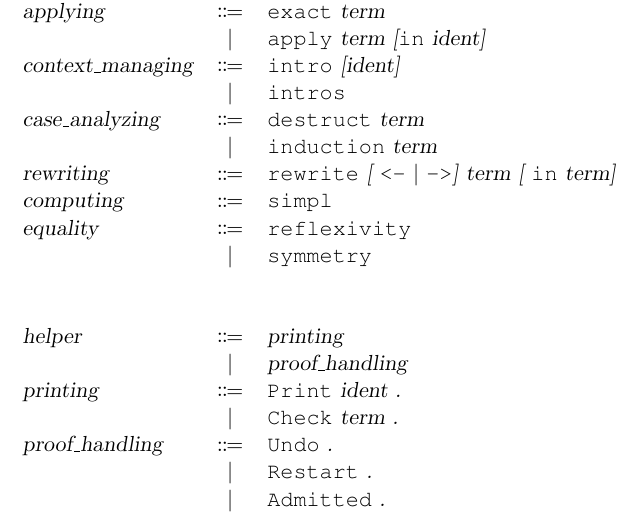
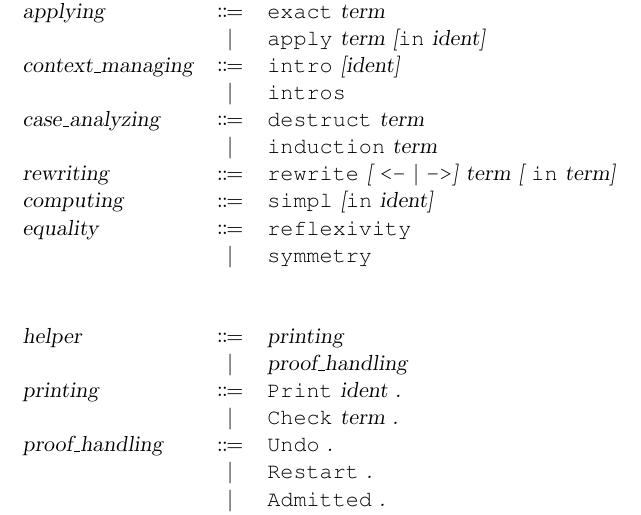
Before and after one commit to lsrcz/mini-prover, a LaTeX document (tex/report/report.tex, which reads tex/report/syntax.tex): part of page 2 of 7, cut so that both start at the same text. Compiled offline with pdfLaTeX.

Commit message:
add in subclause to simpl tactic

```diff
--- a/tex/report/syntax.tex
+++ b/tex/report/syntax.tex
@@ -74,7 +74,7 @@
         rewriting
             &$\Coloneqq$&\frewrite{} [~\larrow{} $\mid$ \sarrow{}] term [~\fin{} term]\\
         computing
-            &$\Coloneqq$&\fsimpl{}\\
+            &$\Coloneqq$&\fsimpl{} [\fin{} ident]\\
         equality
             &$\Coloneqq$&\freflexivity{}\\
             &$\mid$&\fsymmetry{}\\\\\\
```
